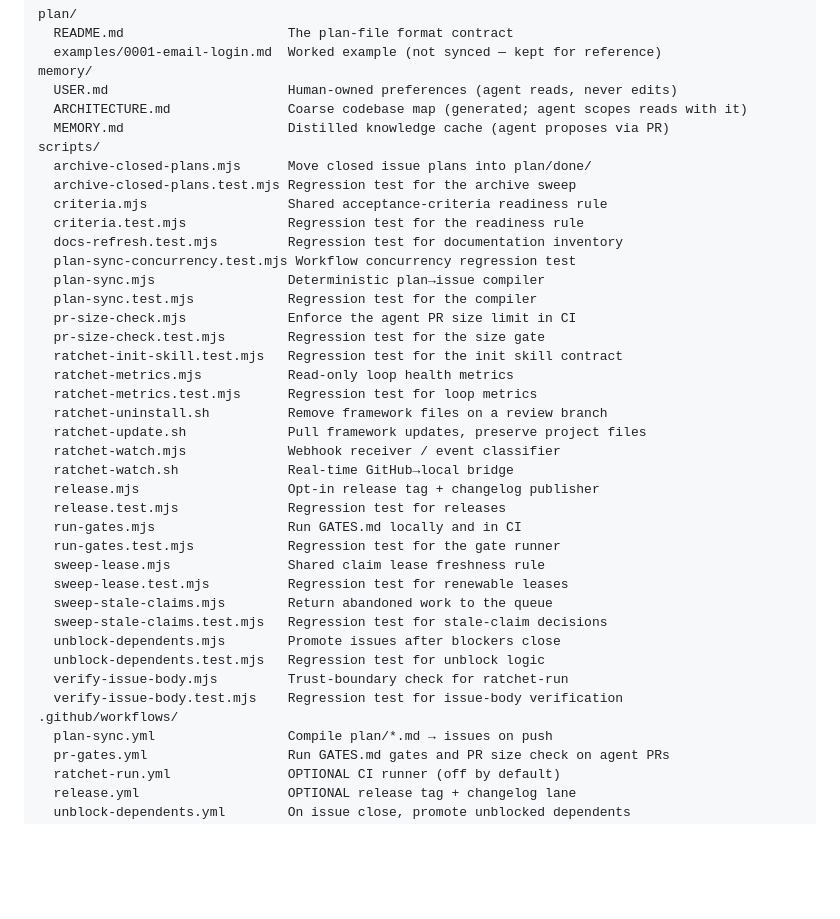
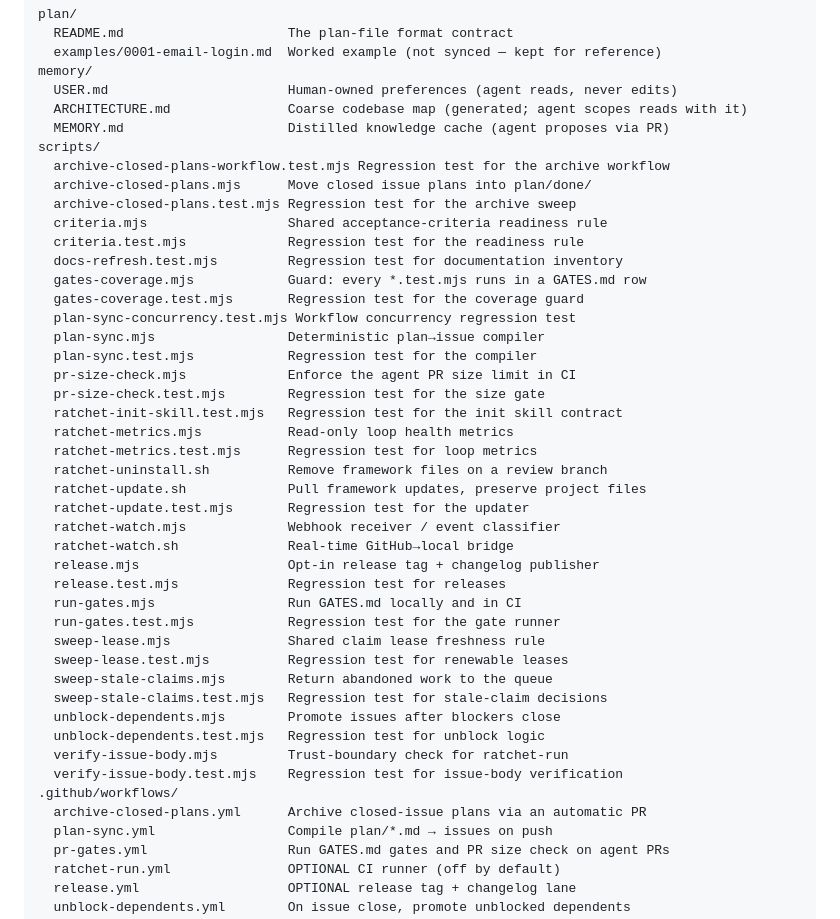
Before and after one commit to praveenvijayan/Ratchet, a Markdown page: DOCS.md, the part around the change. Rendered like a GitHub page; blank space fills up the shorter version.

Commit message:
docs: inventory gates-coverage scripts and suites the guard now enforces
The newly-enforced docs-refresh gate requires every scripts/* file and
workflow in the DOCS.md inventory. Add the two gates-coverage scripts,
plus entries that were missing because docs-refresh had run in no gate:
ratchet-update.test.mjs, archive-closed-plans-workflow.test.mjs, and the
archive-closed-plans.yml workflow.

Co-Authored-By: Claude Opus 4.8 (1M context) <noreply@anthropic.com>

```diff
--- a/DOCS.md
+++ b/DOCS.md
@@ -162,11 +162,14 @@ memory/
   ARCHITECTURE.md               Coarse codebase map (generated; agent scopes reads with it)
   MEMORY.md                     Distilled knowledge cache (agent proposes via PR)
 scripts/
+  archive-closed-plans-workflow.test.mjs Regression test for the archive workflow
   archive-closed-plans.mjs      Move closed issue plans into plan/done/
   archive-closed-plans.test.mjs Regression test for the archive sweep
   criteria.mjs                  Shared acceptance-criteria readiness rule
   criteria.test.mjs             Regression test for the readiness rule
   docs-refresh.test.mjs         Regression test for documentation inventory
+  gates-coverage.mjs            Guard: every *.test.mjs runs in a GATES.md row
+  gates-coverage.test.mjs       Regression test for the coverage guard
   plan-sync-concurrency.test.mjs Workflow concurrency regression test
   plan-sync.mjs                 Deterministic plan→issue compiler
   plan-sync.test.mjs            Regression test for the compiler
@@ -177,6 +180,7 @@ scripts/
   ratchet-metrics.test.mjs      Regression test for loop metrics
   ratchet-uninstall.sh          Remove framework files on a review branch
   ratchet-update.sh             Pull framework updates, preserve project files
+  ratchet-update.test.mjs       Regression test for the updater
   ratchet-watch.mjs             Webhook receiver / event classifier
   ratchet-watch.sh              Real-time GitHub→local bridge
   release.mjs                   Opt-in release tag + changelog publisher
@@ -192,6 +196,7 @@ scripts/
   verify-issue-body.mjs         Trust-boundary check for ratchet-run
   verify-issue-body.test.mjs    Regression test for issue-body verification
 .github/workflows/
+  archive-closed-plans.yml      Archive closed-issue plans via an automatic PR
   plan-sync.yml                 Compile plan/*.md → issues on push
   pr-gates.yml                  Run GATES.md gates and PR size check on agent PRs
   ratchet-run.yml               OPTIONAL CI runner (off by default)
```
